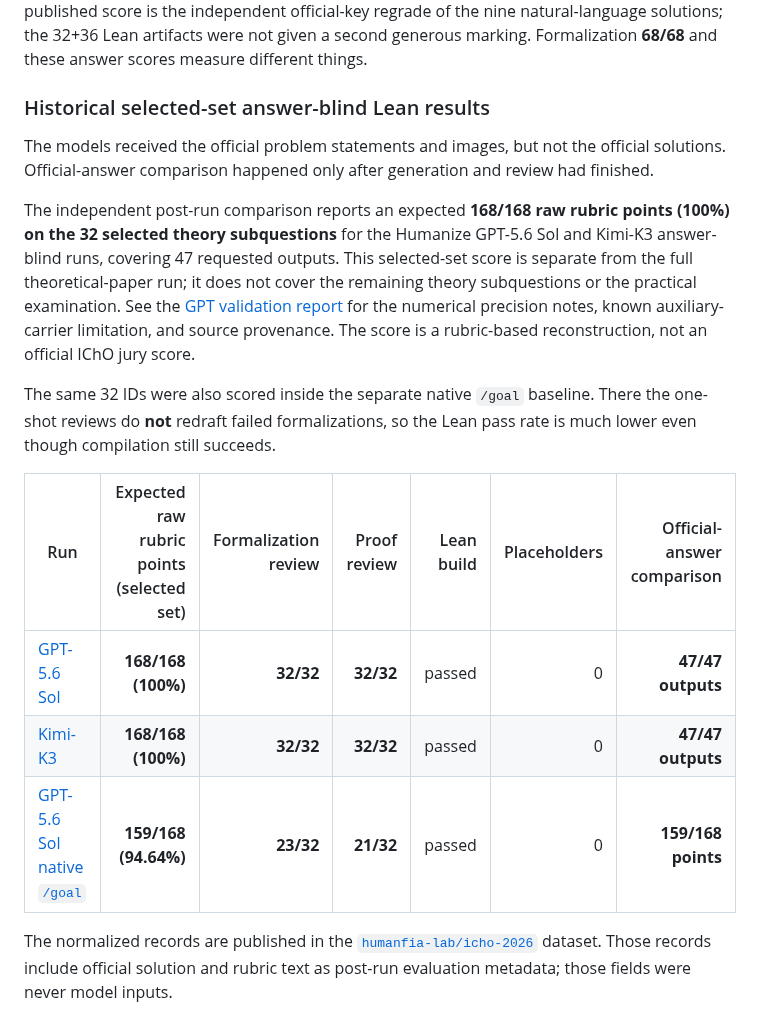
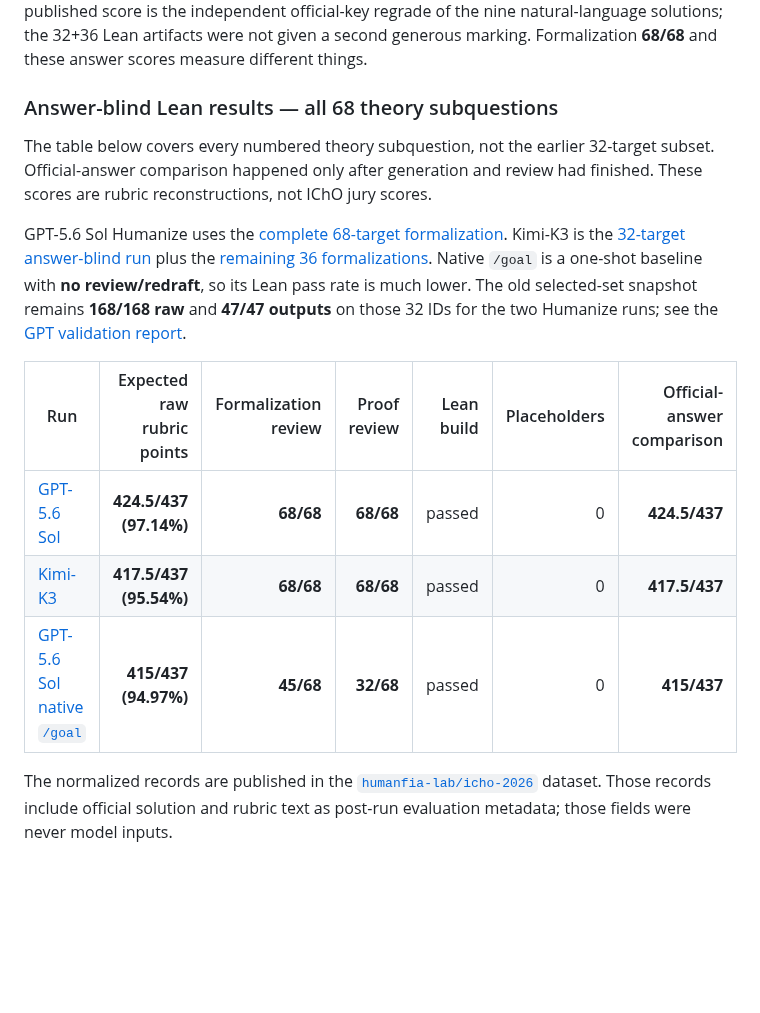
Before and after one commit to humanfia/hoa, a Markdown page: icho2026/README.md, the part around the change. GitHub-like rendering; blank space fills up the shorter version.

Commit message:
Expand the Lean results table from the 32-target subset to all 68 theory items.
Co-authored-by: Cursor <cursoragent@cursor.com>

```diff
--- a/icho2026/README.md
+++ b/icho2026/README.md
@@ -85,31 +85,26 @@ of the nine natural-language solutions; the 32+36 Lean artifacts were not given
 a second generous marking. Formalization **68/68** and these answer scores
 measure different things.
 
-### Historical selected-set answer-blind Lean results
+### Answer-blind Lean results — all 68 theory subquestions
 
-The models received the official problem statements and images, but not the
-official solutions. Official-answer comparison happened only after generation
-and review had finished.
+The table below covers every numbered theory subquestion, not the earlier
+32-target subset. Official-answer comparison happened only after generation
+and review had finished. These scores are rubric reconstructions, not IChO
+jury scores.
 
-The independent post-run comparison reports an expected **168/168 raw rubric
-points (100%) on the 32 selected theory subquestions** for the Humanize
-GPT-5.6 Sol and Kimi-K3 answer-blind runs, covering 47 requested outputs.
-This selected-set score is separate from the full theoretical-paper run; it
-does not cover the remaining theory subquestions or the practical examination.
-See the [GPT validation report](gpt-5.6-sol-answer-blind/RESULTS.md)
-for the numerical precision notes, known auxiliary-carrier limitation, and
-source provenance. The score is a rubric-based reconstruction, not an official
-IChO jury score.
+GPT-5.6 Sol Humanize uses the [complete 68-target formalization](gpt-5.6-sol-full68-formalization/).
+Kimi-K3 is the [32-target answer-blind run](kimi-k3-answer-blind/) plus the
+[remaining 36 formalizations](kimi-k3-nl-36-formalization/). Native `/goal`
+is a one-shot baseline with **no review/redraft**, so its Lean pass rate is
+much lower. The old selected-set snapshot remains **168/168 raw** and
+**47/47 outputs** on those 32 IDs for the two Humanize runs; see the
+[GPT validation report](gpt-5.6-sol-answer-blind/RESULTS.md).
 
-The same 32 IDs were also scored inside the separate native `/goal` baseline.
-There the one-shot reviews do **not** redraft failed formalizations, so the
-Lean pass rate is much lower even though compilation still succeeds.
-
-| Run | Expected raw rubric points (selected set) | Formalization review | Proof review | Lean build | Placeholders | Official-answer comparison |
+| Run | Expected raw rubric points | Formalization review | Proof review | Lean build | Placeholders | Official-answer comparison |
 |---|---:|---:|---:|---:|---:|---:|
-| [GPT-5.6 Sol](gpt-5.6-sol-answer-blind/) | **168/168 (100%)** | **32/32** | **32/32** | passed | 0 | **47/47 outputs** |
-| [Kimi-K3](kimi-k3-answer-blind/) | **168/168 (100%)** | **32/32** | **32/32** | passed | 0 | **47/47 outputs** |
-| [GPT-5.6 Sol native `/goal`](gpt-5.6-sol-native-goal68/) | **159/168 (94.64%)** | **23/32** | **21/32** | passed | 0 | **159/168 points** |
+| [GPT-5.6 Sol](gpt-5.6-sol-full68-formalization/) | **424.5/437 (97.14%)** | **68/68** | **68/68** | passed | 0 | **424.5/437** |
+| [Kimi-K3](kimi-k3-nl-36-formalization/) | **417.5/437 (95.54%)** | **68/68** | **68/68** | passed | 0 | **417.5/437** |
+| [GPT-5.6 Sol native `/goal`](gpt-5.6-sol-native-goal68/) | **415/437 (94.97%)** | **45/68** | **32/68** | passed | 0 | **415/437** |
 
 The normalized records are published in the
 [`humanfia-lab/icho-2026`](https://huggingface.co/datasets/humanfia-lab/icho-2026)
```
